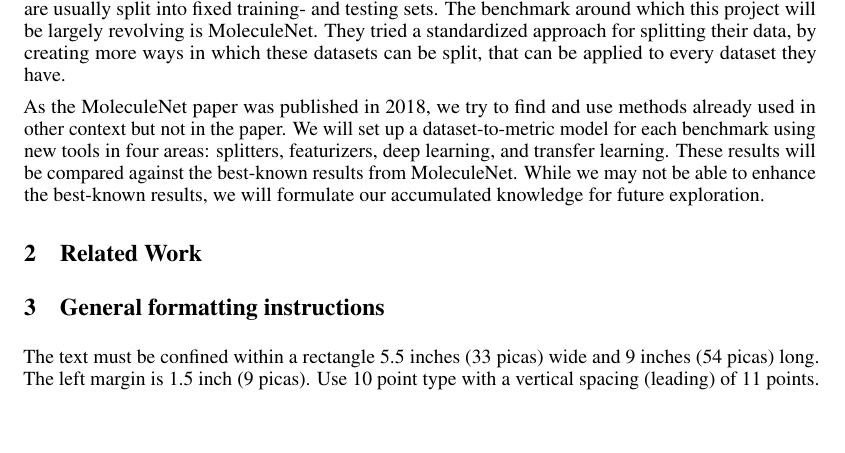
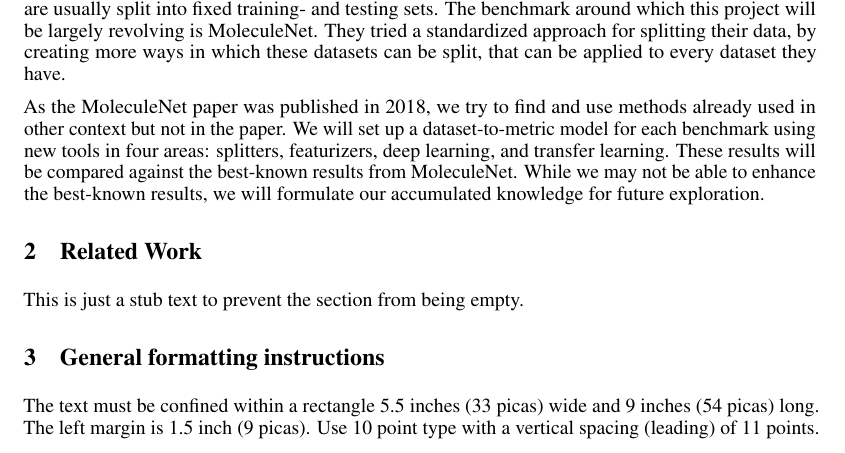
Before and after one commit to Jast38/ml-mol-sciences-report, a LaTeX paper (ml-mol-sciences-report.tex, which reads tex/related_work.tex): part of page 1 of 5, cut so that both start at the same text, the shorter picture padded with empty space. Compiled offline with pdfLaTeX.

Commit message:
added stub text

```diff
--- a/tex/related_work.tex
+++ b/tex/related_work.tex
@@ -1 +1,3 @@
 \section{Related Work}
+
+This is just a stub text to prevent the section from being empty.
```
